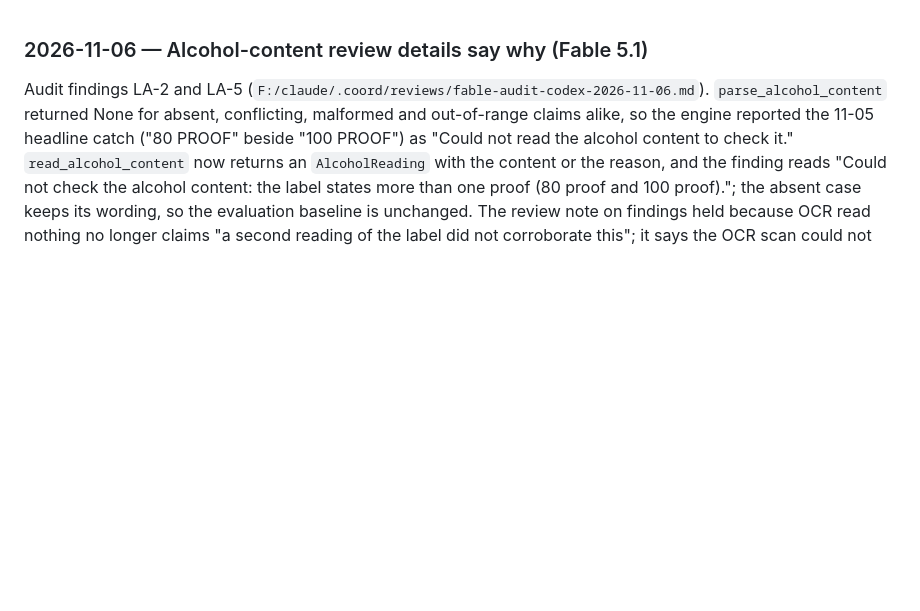
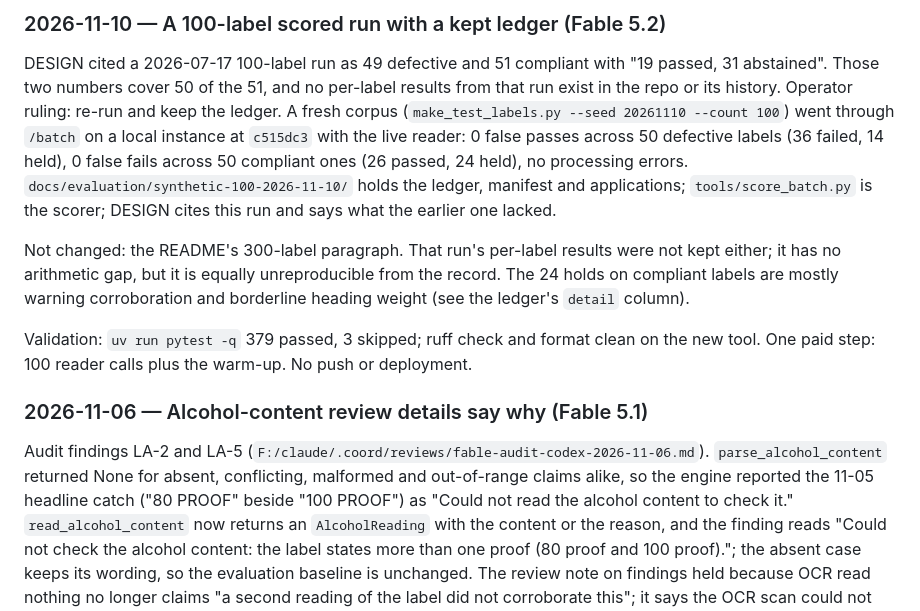
Before and after one commit to haksanlulz/label-assay, a Markdown page: HANDOFF.md, the part around the change. GitHub-like rendering; blank space fills up the shorter version.

Commit message:
HANDOFF: 2026-11-10 scored run and kept ledger
Co-Authored-By: Claude Fable 5.2 <noreply@anthropic.com>

```diff
--- a/HANDOFF.md
+++ b/HANDOFF.md
@@ -1,3 +1,11 @@
+### 2026-11-10 — A 100-label scored run with a kept ledger (Fable 5.2)
+
+DESIGN cited a 2026-07-17 100-label run as 49 defective and 51 compliant with "19 passed, 31 abstained". Those two numbers cover 50 of the 51, and no per-label results from that run exist in the repo or its history. Operator ruling: re-run and keep the ledger. A fresh corpus (`make_test_labels.py --seed 20261110 --count 100`) went through `/batch` on a local instance at `c515dc3` with the live reader: 0 false passes across 50 defective labels (36 failed, 14 held), 0 false fails across 50 compliant ones (26 passed, 24 held), no processing errors. `docs/evaluation/synthetic-100-2026-11-10/` holds the ledger, manifest and applications; `tools/score_batch.py` is the scorer; DESIGN cites this run and says what the earlier one lacked.
+
+Not changed: the README's 300-label paragraph. That run's per-label results were not kept either; it has no arithmetic gap, but it is equally unreproducible from the record. The 24 holds on compliant labels are mostly warning corroboration and borderline heading weight (see the ledger's `detail` column).
+
+Validation: `uv run pytest -q` 379 passed, 3 skipped; ruff check and format clean on the new tool. One paid step: 100 reader calls plus the warm-up. No push or deployment.
+
 ### 2026-11-06 — Alcohol-content review details say why (Fable 5.1)
 
 Audit findings LA-2 and LA-5 (`F:/claude/.coord/reviews/fable-audit-codex-2026-11-06.md`). `parse_alcohol_content` returned None for absent, conflicting, malformed and out-of-range claims alike, so the engine reported the 11-05 headline catch ("80 PROOF" beside "100 PROOF") as "Could not read the alcohol content to check it." `read_alcohol_content` now returns an `AlcoholReading` with the content or the reason, and the finding reads "Could not check the alcohol content: the label states more than one proof (80 proof and 100 proof)."; the absent case keeps its wording, so the evaluation baseline is unchanged. The review note on findings held because OCR read nothing no longer claims "a second reading of the label did not corroborate this"; it says the OCR scan could not read the label. Verdicts unchanged; details only.
```
